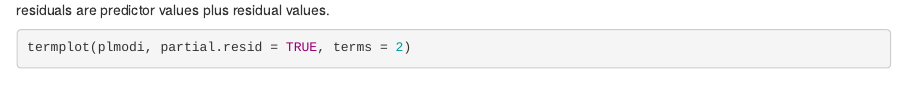
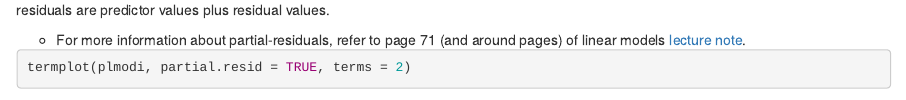
Before and after one commit to tulane-math-7360-2021/tulane-math-7360-2021.github.io, an R Markdown document (lectures/15-linear_model/linear_model.Rmd): the page in a window 1100 px wide, from 9620 px down. Rendered offline with R 4.5, knitr and Pandoc, with nearby package versions; some code elsewhere in the file could not run offline.

Commit message:
update lecture notes

````diff
--- a/lectures/15-linear_model/linear_model.Rmd
+++ b/lectures/15-linear_model/linear_model.Rmd
@@ -376,6 +376,7 @@ p-values are not reported because inference for robust model is much harder than
     ```
 
     `termplot` graphically summarizes the effect of each predictor. `terms` argument of `termplot` function specifies which term to plot. Pratial residuals are predictor values plus residual values.
+    - For more information about partial-residuals, refer to page 71 (and around pages) of linear models [lecture note](https://tulane-math-7260-2021.github.io/schedule/schedule.html).
 
     ```{r}
     termplot(plmodi, partial.resid = TRUE, terms = 2)
````
Also changed, not shown: lectures/15-linear_model/linear_model.html.
